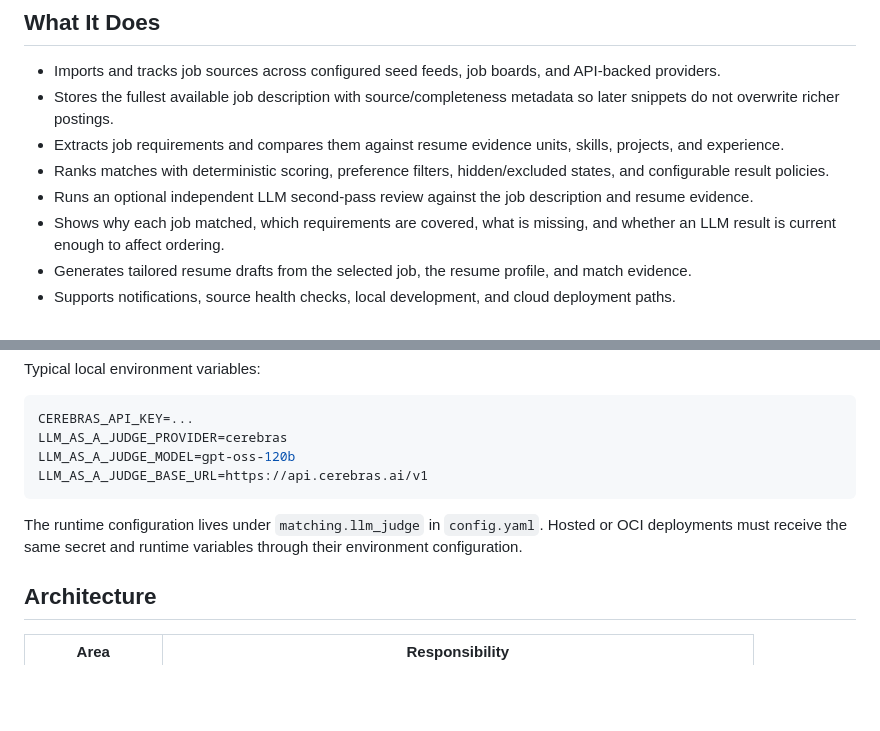
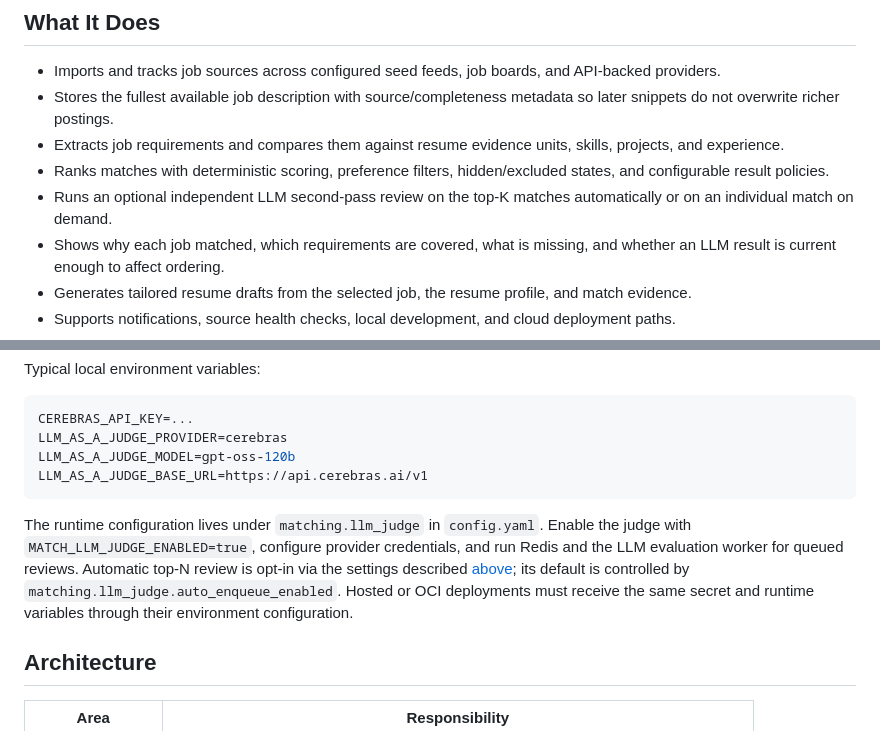
Before and after one commit to sahnsookyung/JobScout, a Markdown page: README.md, 2 parts joined by grey strips. Drawn GitHub-style; blank space fills up the shorter version.

````diff
--- a/README.md
+++ b/README.md
@@ -10,7 +10,7 @@ JobScout is an AI-assisted job search workshop. It ingests jobs, preserves the b
 - Stores the fullest available job description with source/completeness metadata so later snippets do not overwrite richer postings.
 - Extracts job requirements and compares them against resume evidence units, skills, projects, and experience.
 - Ranks matches with deterministic scoring, preference filters, hidden/excluded states, and configurable result policies.
-- Runs an optional independent LLM second-pass review against the job description and resume evidence.
+- Runs an optional independent LLM second-pass review on the top-K matches automatically or on an individual match on demand.
 - Shows why each job matched, which requirements are covered, what is missing, and whether an LLM result is current enough to affect ordering.
 - Generates tailored resume drafts from the selected job, the resume profile, and match evidence.
 - Supports notifications, source health checks, local development, and cloud deployment paths.
@@ -67,7 +80,7 @@ LLM_AS_A_JUDGE_MODEL=gpt-oss-120b
 LLM_AS_A_JUDGE_BASE_URL=https://api.cerebras.ai/v1
 ```
 
-The runtime configuration lives under `matching.llm_judge` in `config.yaml`. Hosted or OCI deployments must receive the same secret and runtime variables through their environment configuration.
+The runtime configuration lives under `matching.llm_judge` in `config.yaml`. Enable the judge with `MATCH_LLM_JUDGE_ENABLED=true`, configure provider credentials, and run Redis and the LLM evaluation worker for queued reviews. Automatic top-N review is opt-in via the settings described [above](#llm-assisted-manual-review); its default is controlled by `matching.llm_judge.auto_enqueue_enabled`. Hosted or OCI deployments must receive the same secret and runtime variables through their environment configuration.
 
 ## Architecture
 
````
Also changed, not shown: other parts of README.md (+13 -0 lines), docs/assets/readme-llm-review.png (added), 8 other files.
